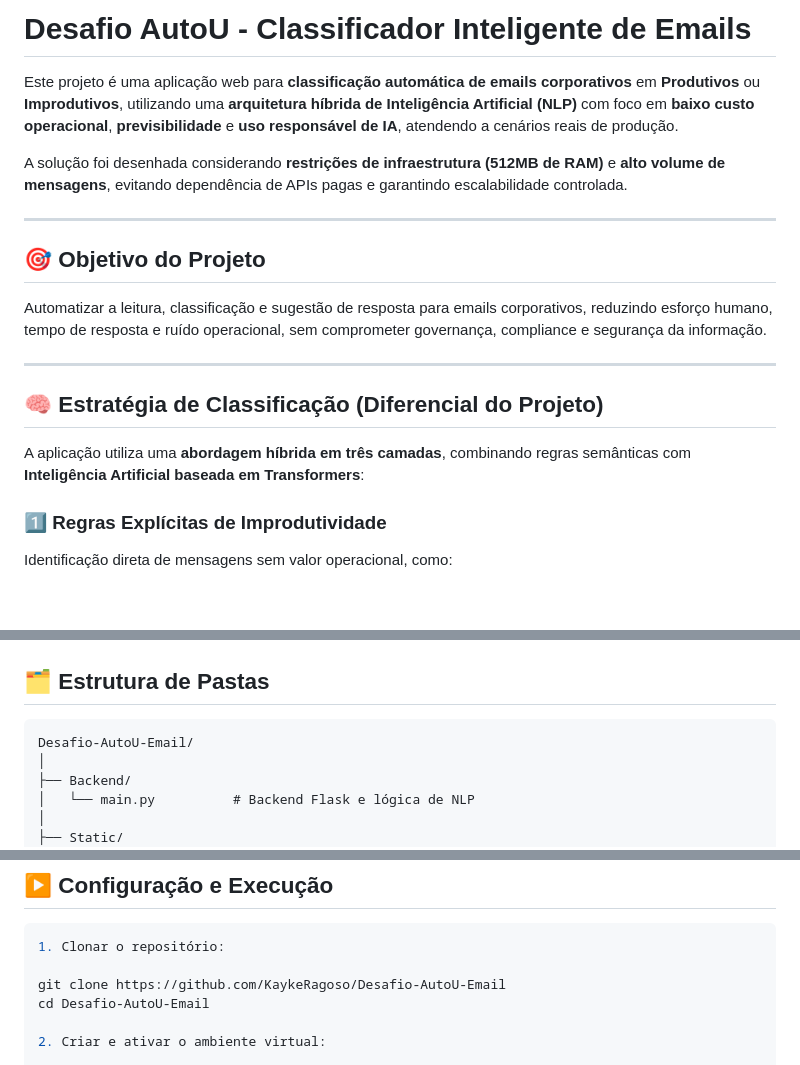
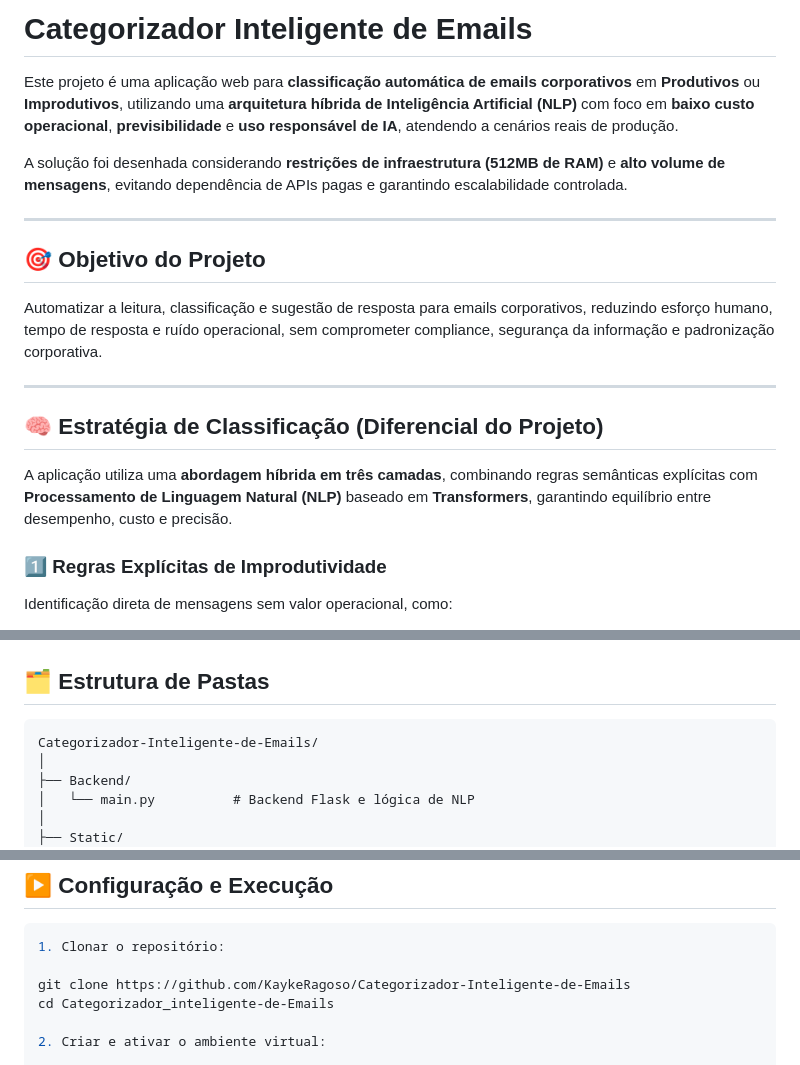
Before and after one commit to KaykeRagoso/Categorizador-Inteligente-de-Emails, a Markdown page: README.md, 3 parts joined by grey strips. Rendered like a GitHub page; blank space fills up the shorter version.

Commit message:
Finalizado

````diff
--- a/README.md
+++ b/README.md
@@ -1,4 +1,4 @@
-# Desafio AutoU - Classificador Inteligente de Emails
+# Categorizador Inteligente de Emails
 
 Este projeto é uma aplicação web para **classificação automática de emails corporativos** em **Produtivos** ou **Improdutivos**, utilizando uma **arquitetura híbrida de Inteligência Artificial (NLP)** com foco em **baixo custo operacional**, **previsibilidade** e **uso responsável de IA**, atendendo a cenários reais de produção.
 
@@ -8,13 +8,13 @@ A solução foi desenhada considerando **restrições de infraestrutura (512MB d
 
 ## 🎯 Objetivo do Projeto
 
-Automatizar a leitura, classificação e sugestão de resposta para emails corporativos, reduzindo esforço humano, tempo de resposta e ruído operacional, sem comprometer governança, compliance e segurança da informação.
+Automatizar a leitura, classificação e sugestão de resposta para emails corporativos, reduzindo esforço humano, tempo de resposta e ruído operacional, sem comprometer compliance, segurança da informação e padronização corporativa.
 
 ---
 
 ## 🧠 Estratégia de Classificação (Diferencial do Projeto)
 
-A aplicação utiliza uma **abordagem híbrida em três camadas**, combinando regras semânticas com **Inteligência Artificial baseada em Transformers**:
+A aplicação utiliza uma **abordagem híbrida em três camadas**, combinando regras semânticas explícitas com **Processamento de Linguagem Natural (NLP)** baseado em **Transformers**, garantindo equilíbrio entre desempenho, custo e precisão.
 
 ### 1️⃣ Regras Explícitas de Improdutividade
 
@@ -88,7 +88,7 @@ Essa decisão arquitetural previne riscos comuns em soluções baseadas exclusiv
 ## 🗂 Estrutura de Pastas
 
 ```
-Desafio-AutoU-Email/
+Categorizador-Inteligente-de-Emails/
 │
 ├── Backend/
 │   └── main.py          # Backend Flask e lógica de NLP
@@ -147,8 +147,8 @@ No Render ou outro provedor de hospedagem, adicionar `HF_TOKEN` nas variáveis d
 ```bash
 1. Clonar o repositório:
 
-git clone https://github.com/KaykeRagoso/Desafio-AutoU-Email
-cd Desafio-AutoU-Email
+git clone https://github.com/KaykeRagoso/Categorizador-Inteligente-de-Emails
+cd Categorizador_inteligente-de-Emails
 
 2. Criar e ativar o ambiente virtual:
 
````
Also changed, not shown: other parts of README.md (+1 -1 lines).
